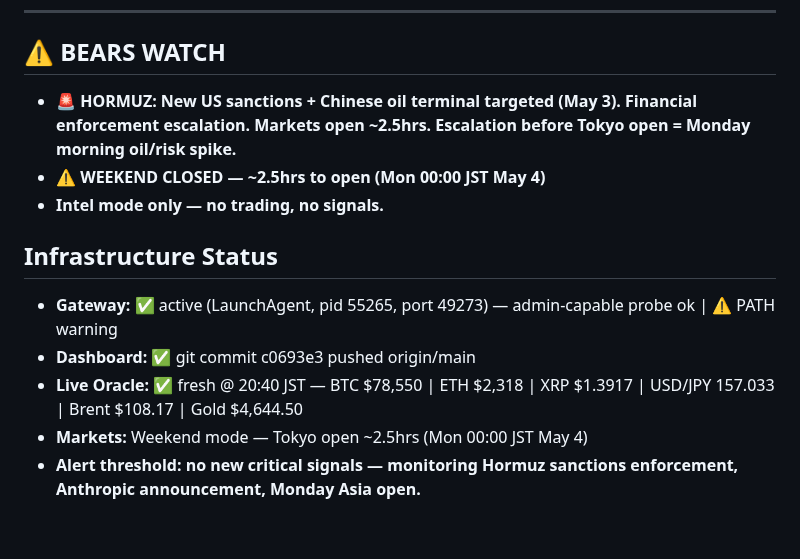
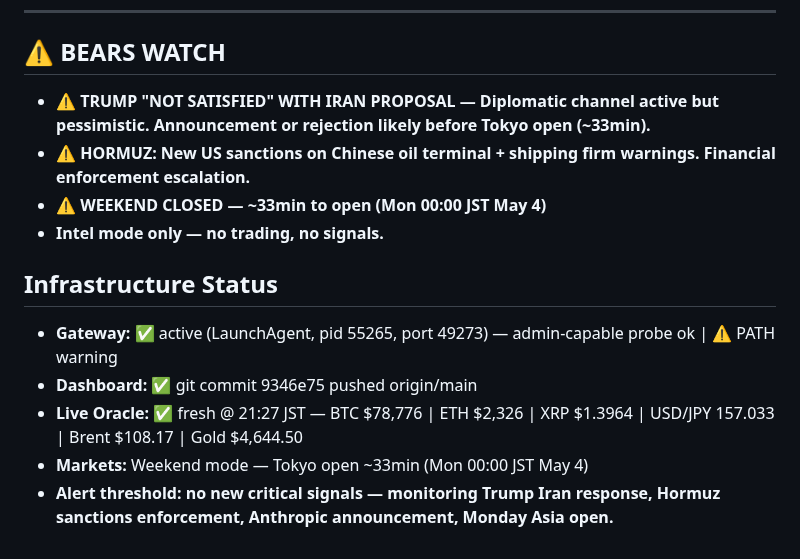
Before and after one commit to kaji-hemopo/telemetry, a Markdown page: MEMORY.md, the part around one of its changes. GitHub-like rendering.

```diff
--- a/MEMORY.md
+++ b/MEMORY.md
@@ -52,13 +52,14 @@
 ---
 
 ## ⚠️ BEARS WATCH
-- **🚨 HORMUZ: New US sanctions + Chinese oil terminal targeted (May 3). Financial enforcement escalation. Markets open ~2.5hrs. Escalation before Tokyo open = Monday morning oil/risk spike.**
-- **⚠️ WEEKEND CLOSED — ~2.5hrs to open (Mon 00:00 JST May 4)**
+- **⚠️ TRUMP "NOT SATISFIED" WITH IRAN PROPOSAL — Diplomatic channel active but pessimistic. Announcement or rejection likely before Tokyo open (~33min).**
+- **⚠️ HORMUZ: New US sanctions on Chinese oil terminal + shipping firm warnings. Financial enforcement escalation.**
+- **⚠️ WEEKEND CLOSED — ~33min to open (Mon 00:00 JST May 4)**
 - **Intel mode only — no trading, no signals.**
 
 ## Infrastructure Status
 - **Gateway:** ✅ active (LaunchAgent, pid 55265, port 49273) — admin-capable probe ok | ⚠️ PATH warning
-- **Dashboard:** ✅ git commit c0693e3 pushed origin/main
-- **Live Oracle:** ✅ fresh @ 20:40 JST — BTC $78,550 | ETH $2,318 | XRP $1.3917 | USD/JPY 157.033 | Brent $108.17 | Gold $4,644.50
-- **Markets:** Weekend mode — Tokyo open ~2.5hrs (Mon 00:00 JST May 4)
-- **Alert threshold: no new critical signals — monitoring Hormuz sanctions enforcement, Anthropic announcement, Monday Asia open.**
+- **Dashboard:** ✅ git commit 9346e75 pushed origin/main
+- **Live Oracle:** ✅ fresh @ 21:27 JST — BTC $78,776 | ETH $2,326 | XRP $1.3964 | USD/JPY 157.033 | Brent $108.17 | Gold $4,644.50
+- **Markets:** Weekend mode — Tokyo open ~33min (Mon 00:00 JST May 4)
+- **Alert threshold: no new critical signals — monitoring Trump Iran response, Hormuz sanctions enforcement, Anthropic announcement, Monday Asia open.**
```
Also changed, not shown: other parts of MEMORY.md (+23 -23 lines).
